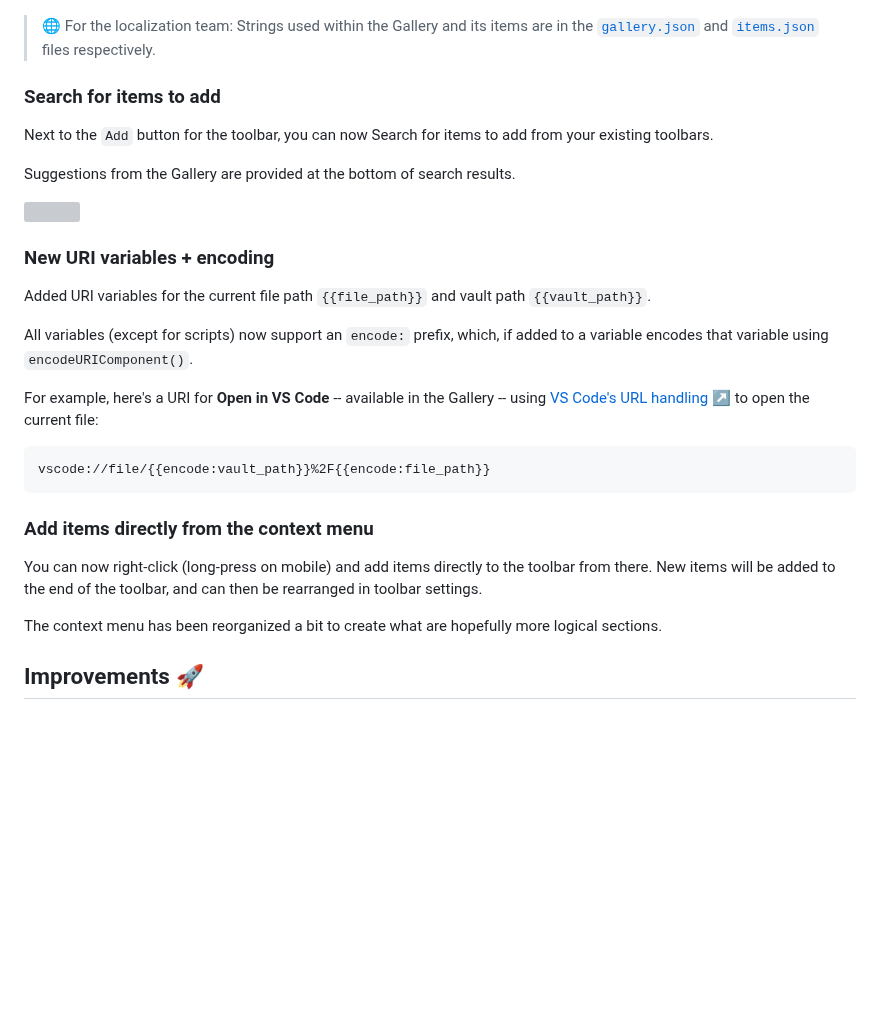
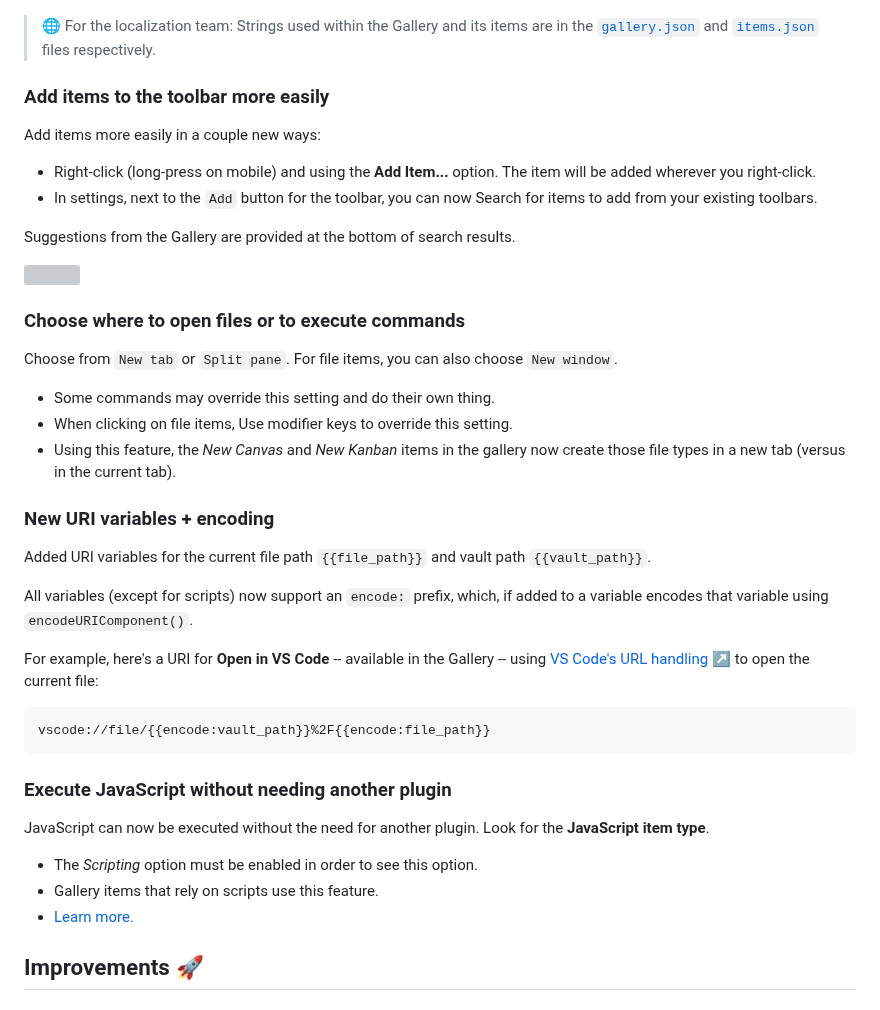
Before and after one commit to chrisgurney/obsidian-note-toolbar, a Markdown page: src/I18n/en-whats-new.md, the part around the change. GitHub-like rendering; blank space fills up the shorter version; grey boxes are pictures that could not be loaded.

Commit message:
docs: updated What's New

````diff
--- a/src/I18n/en-whats-new.md
+++ b/src/I18n/en-whats-new.md
@@ -23,13 +23,24 @@ It's easy to use the Gallery:
 
 > 🌐 For the localization team: Strings used within the Gallery and its items are in the [`gallery.json`](https://github.com/chrisgurney/obsidian-note-toolbar/blob/master/src/Gallery/gallery.json) and [`items.json`](https://github.com/chrisgurney/obsidian-note-toolbar/blob/master/src/Gallery/items.json) files respectively.
 
-### Search for items to add
+### Add items to the toolbar more easily
 
-Next to the `Add` button for the toolbar, you can now Search for items to add from your existing toolbars.
+Add items more easily in a couple new ways:
+
+- Right-click (long-press on mobile) and using the **Add Item...** option. The item will be added wherever you right-click.
+- In settings, next to the `Add` button for the toolbar, you can now Search for items to add from your existing toolbars.
 
 Suggestions from the Gallery are provided at the bottom of search results.
 
 <img src="https://github.com/user-attachments/assets/d4318824-e537-42e2-adc3-9b88e173c051" width="700"/>
+
+### Choose where to open files or to execute commands
+
+Choose from `New tab` or `Split pane`. For file items, you can also choose `New window`.
+
+- Some commands may override this setting and do their own thing.
+- When clicking on file items, Use modifier keys to override this setting.
+- Using this feature, the _New Canvas_ and _New Kanban_ items in the gallery now create those file types in a new tab (versus in the current tab).
 
 ### New URI variables + encoding
 
@@ -42,11 +53,13 @@ For example, here's a URI for **Open in VS Code** -- available in the Gallery --
 vscode://file/{{encode:vault_path}}%2F{{encode:file_path}}
 ```
 
-### Add items directly from the context menu
+### Execute JavaScript without needing another plugin
 
-You can now right-click (long-press on mobile) and add items directly to the toolbar from there. New items will be added to the end of the toolbar, and can then be rearranged in toolbar settings.
+JavaScript can now be executed without the need for another plugin. Look for the **JavaScript item type**.
 
-The context menu has been reorganized a bit to create what are hopefully more logical sections.
+- The _Scripting_ option  must be enabled in order to see this option.
+- Gallery items that rely on scripts use this feature.
+- [Learn more.](https://github.com/chrisgurney/obsidian-note-toolbar/wiki/JavaScript)
 
 ## Improvements 🚀
 
````
